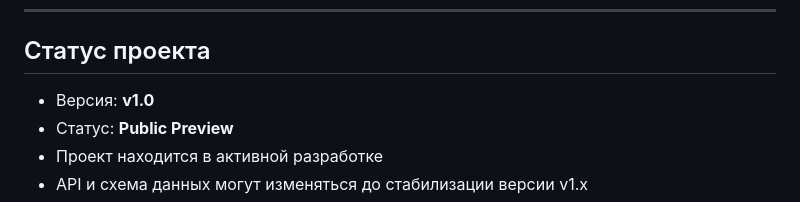
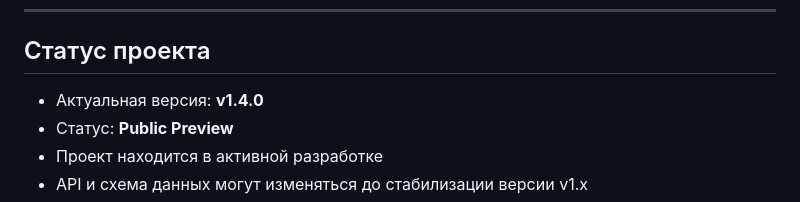
Before and after one commit to tatarinovi/Resonance, a Markdown page: README.md, the part around the change. Rendered like a GitHub page.

Commit message:
Update project version to v1.4.0

```diff
--- a/README.md
+++ b/README.md
@@ -10,7 +10,7 @@ Resonance помогает сохранять знания команды, сн
 
 ## Статус проекта
 
-* Версия: **v1.0**
+* Актуальная версия: **v1.4.0**
 * Статус: **Public Preview**
 * Проект находится в активной разработке
 * API и схема данных могут изменяться до стабилизации версии v1.x
```
